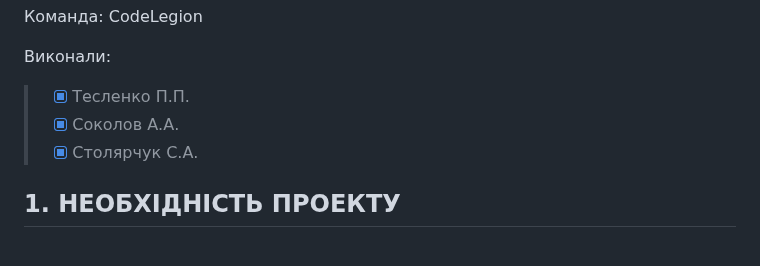
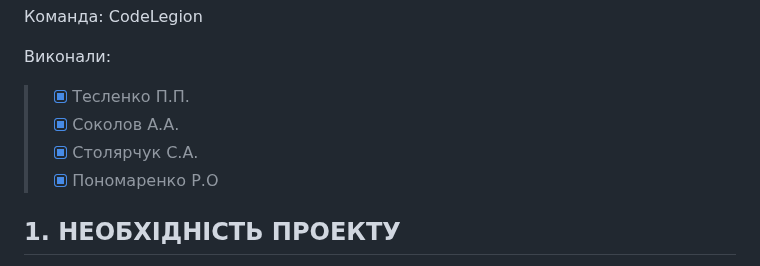
Before and after one commit to TeslenkoPavlo/SE-practice, a Markdown page: docs/1.Envisioning/Концепція проекту.md, the part around the change. Rendered like a GitHub page.

```diff
--- a/docs/1.Envisioning/Концепція проекту.md
+++ b/docs/1.Envisioning/Концепція проекту.md
@@ -10,6 +10,7 @@
 >- [x] Тесленко П.П.
 >- [x] Соколов А.А.
 >- [x] Столярчук С.А.
+>- [x] Пономаренко Р.О
 
 ## **1. НЕОБХІДНІСТЬ ПРОЕКТУ**
 
```
